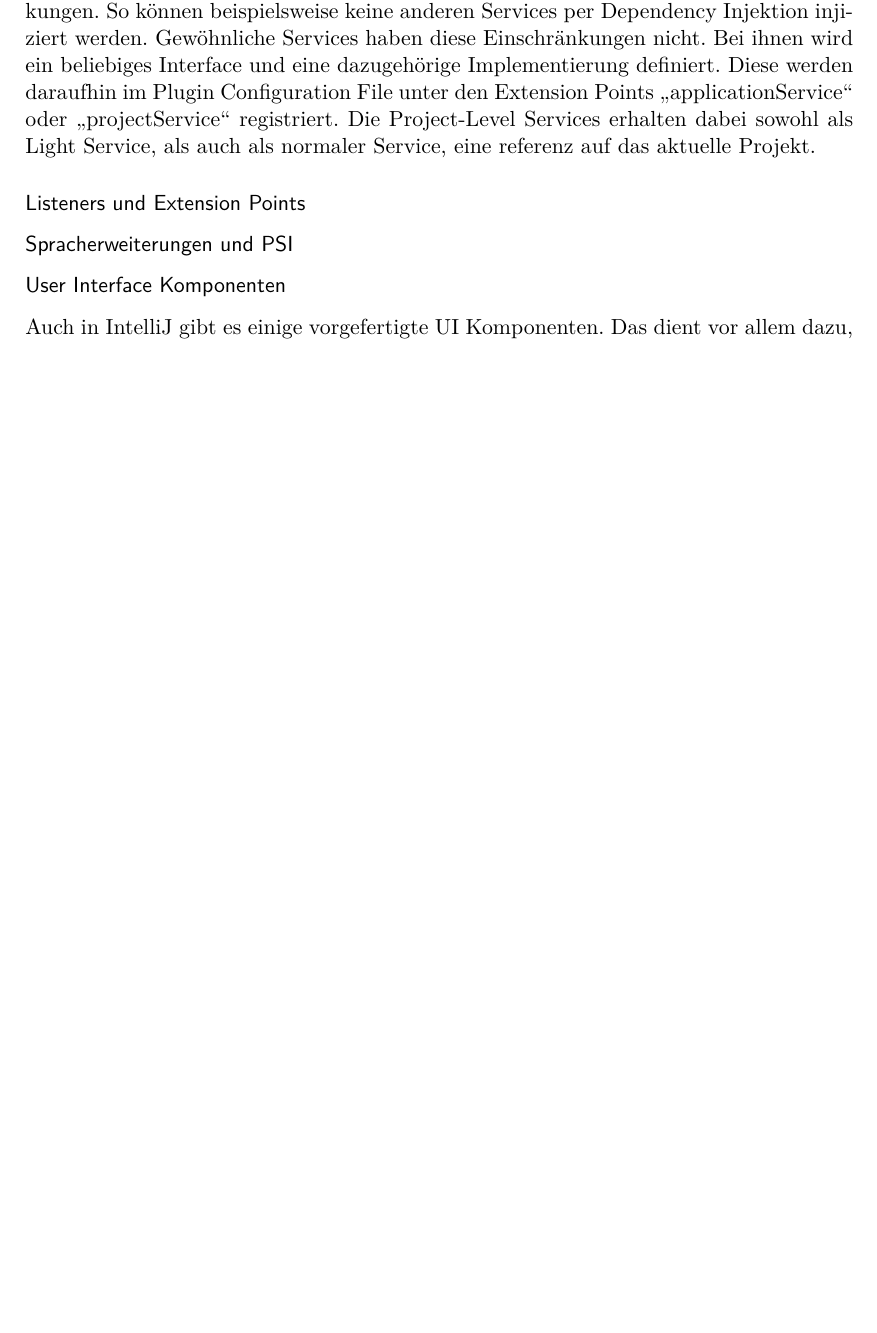
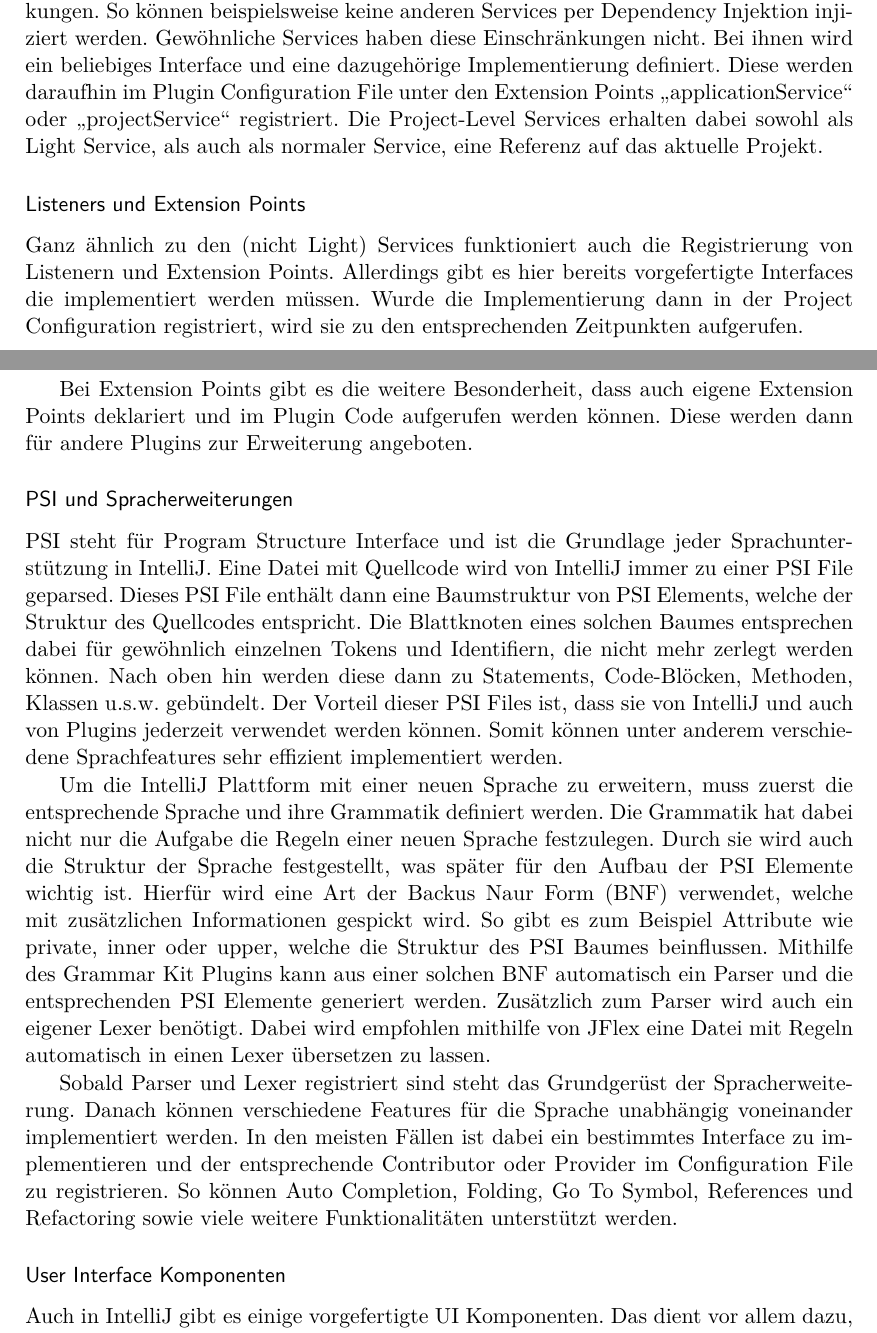
Before and after one commit to pseiringer/PluginComarison, a LaTeX thesis (00_Text/Bachelorarbeit_Seiringer/main.tex, which reads 00_Text/Bachelorarbeit_Seiringer/chapters/grundlagen.tex): part of page 21 of 36 before the commit and two parts of pages 21 and 22 of 36 after it, the two joined at a grey line, cut so that both start at the same text, the shorter picture padded with empty space. Compiled offline with pdfLaTeX.

Commit message:
finished first chapter

```diff
--- a/00_Text/Bachelorarbeit_Seiringer/chapters/grundlagen.tex
+++ b/00_Text/Bachelorarbeit_Seiringer/chapters/grundlagen.tex
@@ -483,12 +483,46 @@ folgenden Abschnitten genauer beschrieben.
   eine dazugehörige Implementierung definiert. Diese werden daraufhin im Plugin Configuration File
   unter den Extension Points \enquote{applicationService} oder \enquote{projectService} registriert.
   Die Project-Level Services erhalten dabei sowohl als Light Service, als auch als normaler Service,
-  eine referenz auf das aktuelle Projekt.
+  eine Referenz auf das aktuelle Projekt.
 
-\subsubsection{Listeners und Extension Points} % // TODO section could probably be removed
+\subsubsection{Listeners und Extension Points}
 
-\subsubsection{Spracherweiterungen und PSI}
+  Ganz ähnlich zu den (nicht Light) Services funktioniert auch die Registrierung von Listenern
+  und Extension Points. Allerdings gibt es hier bereits vorgefertigte Interfaces die implementiert
+  werden müssen. Wurde die Implementierung dann in der Project Configuration registriert, wird
+  sie zu den entsprechenden Zeitpunkten aufgerufen.
 
+  Bei Extension Points gibt es die weitere Besonderheit, dass auch eigene Extension Points deklariert
+  und im Plugin Code aufgerufen werden können. Diese werden dann für andere Plugins zur Erweiterung
+  angeboten.
+
+\subsubsection{PSI und Spracherweiterungen}
+
+  PSI steht für Program Structure Interface und ist die Grundlage jeder Sprachunterstützung in
+  IntelliJ. Eine Datei mit Quellcode wird von IntelliJ immer zu einer PSI File geparsed.
+  Dieses PSI File enthält dann eine Baumstruktur von PSI Elements, welche der
+  Struktur des Quellcodes entspricht. Die Blattknoten eines solchen Baumes entsprechen dabei
+  für gewöhnlich einzelnen Tokens und Identifiern, die nicht mehr zerlegt werden können.
+  Nach oben hin werden diese dann zu Statements, Code-Blöcken, Methoden, Klassen u.s.w. gebündelt.
+  Der Vorteil dieser PSI Files ist, dass sie von IntelliJ und auch von Plugins jederzeit
+  verwendet werden können. Somit können unter anderem verschiedene Sprachfeatures sehr
+  effizient implementiert werden.
+
+  Um die IntelliJ Plattform mit einer neuen Sprache zu erweitern, muss zuerst die entsprechende
+  Sprache und ihre Grammatik definiert werden. Die Grammatik hat dabei nicht nur die Aufgabe die
+  Regeln einer neuen Sprache festzulegen. Durch sie wird auch die Struktur der Sprache festgestellt,
+  was später für den Aufbau der PSI Elemente wichtig ist. Hierfür wird eine Art der Backus Naur Form (BNF)
+  verwendet, welche mit zusätzlichen Informationen gespickt wird. So gibt es zum Beispiel Attribute
+  wie private, inner oder upper, welche die Struktur des PSI Baumes beinflussen. Mithilfe des Grammar Kit Plugins
+  kann aus einer solchen BNF automatisch ein Parser und die entsprechenden PSI Elemente generiert werden.
+  Zusätzlich zum Parser wird auch ein eigener Lexer benötigt. Dabei wird empfohlen mithilfe von JFlex
+  eine Datei mit Regeln automatisch in einen Lexer übersetzen zu lassen.
+
+  Sobald Parser und Lexer registriert sind steht das Grundgerüst der Spracherweiterung. Danach können
+  verschiedene Features für die Sprache unabhängig voneinander implementiert werden. In den meisten
+  Fällen ist dabei ein bestimmtes Interface zu implementieren und der entsprechende Contributor oder
+  Provider im Configuration File zu registrieren. So können Auto Completion, Folding, Go To Symbol,
+  References und Refactoring sowie viele weitere Funktionalitäten unterstützt werden.
 
 \subsubsection{User Interface Komponenten}
   Auch in IntelliJ gibt es einige vorgefertigte UI Komponenten. Das dient vor allem dazu, die
```
Also changed, not shown: 00_Text/Bachelorarbeit_Seiringer/chapters/einleitung.tex (+1 -1 lines), 00_Text/Bachelorarbeit_Seiringer/main.pdf, 00_Text/Bachelorarbeit_Seiringer/chapters/grundlagen.tex (60 more changed lines), 4 other files.
